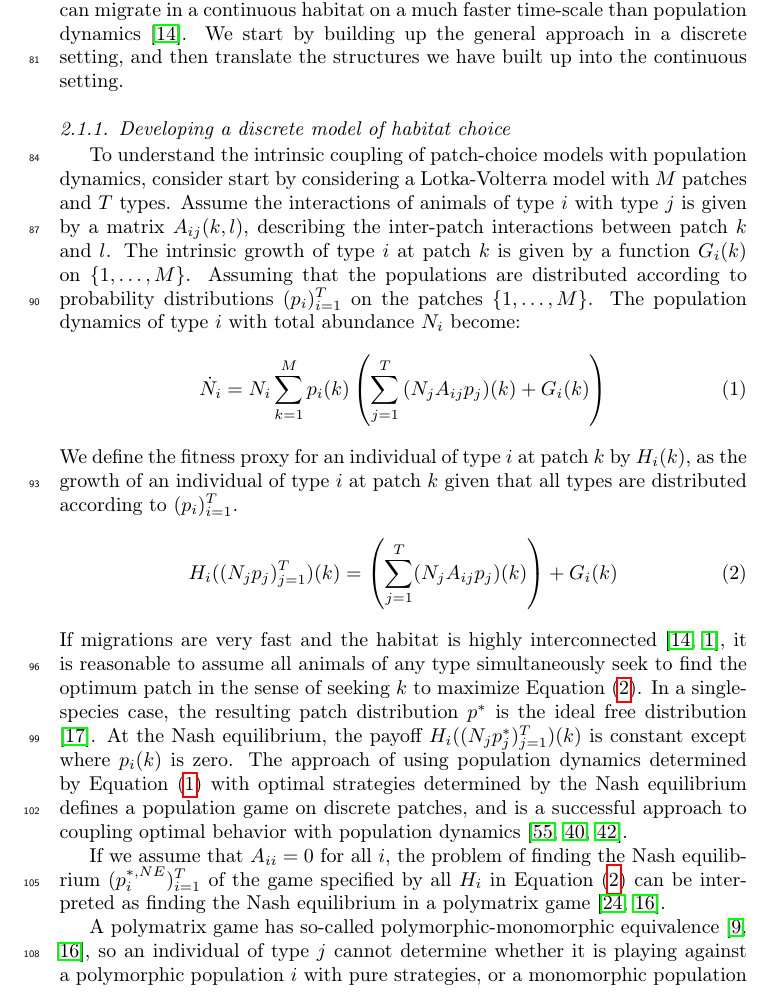
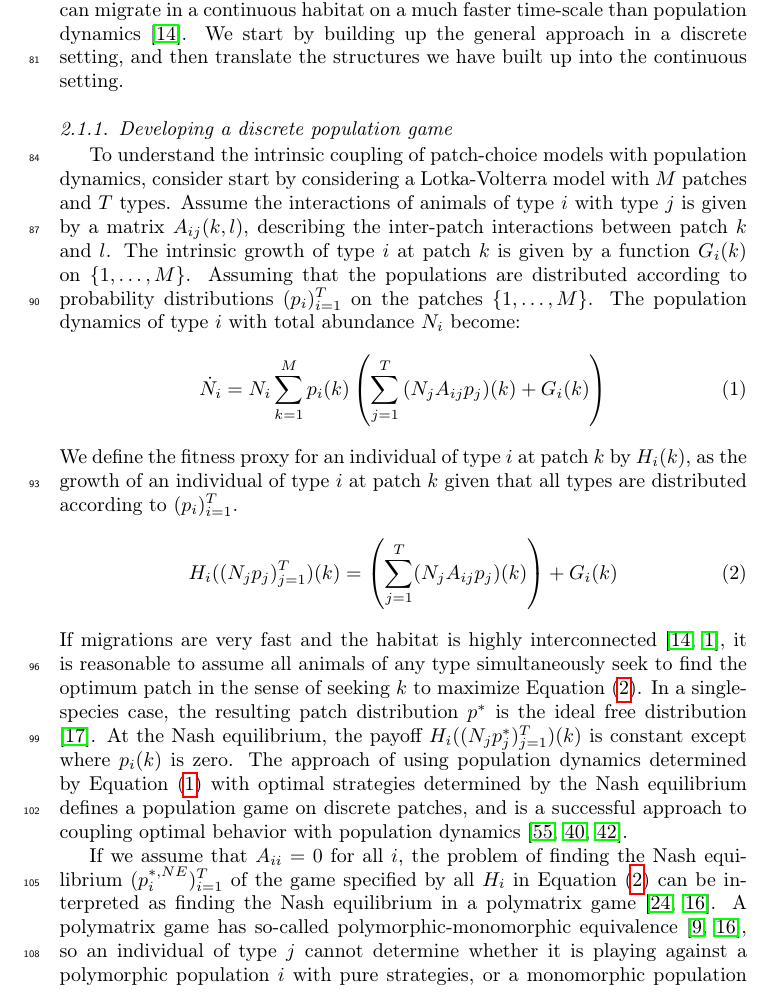
Before and after one commit to jemff/food_web, a LaTeX paper (results/main.tex, which reads results/general_model.tex): part of page 5 of 25, cut so that both start at the same text. Compiled offline with pdfLaTeX.

Commit message:
Changed headline

```diff
--- a/results/general_model.tex
+++ b/results/general_model.tex
@@ -5,7 +5,7 @@
 
 Our general model is that of a population-game \citep{kvrivan2009evolutionary} where the populations can migrate in a continuous habitat on a much faster time-scale than population dynamics \citep{cressman2006migration}. We start by building up the general approach in a discrete setting, and then translate the structures we have built up into the continuous setting.
 
-\subsubsection{Developing a discrete model of habitat choice}
+\subsubsection{Developing a discrete population game}
 To understand the intrinsic coupling of patch-choice models with population dynamics, consider start by considering a Lotka-Volterra model with $M$ patches and $T$ types. Assume the interactions of animals of type $i$ with type $j$ is given by a matrix $A_{ij}(k,l)$, describing the inter-patch interactions between patch $k$ and $l$. The intrinsic growth of type $i$ at patch $k$ is given by a function $G_{i}(k)$ on $\{1,\dots,M\}$. Assuming that the populations are distributed according to probability distributions $(p_i)_{i=1}^T$ on the patches $\{1,\ldots,M\}$. The population dynamics of type $i$ with total abundance $N_i$ become:
   \begin{equation}
   \dot{N}_i = N_i \sum_{k=1}^M p_i(k) \pa{\sum_{j=1}^T {(N_j A_{ij} p_j)}(k) + G_i(k)}
@@ -20,14 +20,13 @@ If migrations are very fast and the habitat is highly interconnected \citep{cres
 
 
 %In the polymorphic game \Cref{eq:utility_pm} \todo{Jeg forstår ikke denne henvisning} if an individual of type $i$ at patch $k$ interacts with other individuals of type $i$ each individual gets equal payoff, corresponding to the monomorphic population getting half \todo{Dette er uklart, og jeg er ikke sikker på at jeg er enig i fortolkningen.} the payoff \citep{kvrivan2008ideal, eaves1973polymatrix}.
+%The interpretation comes from noting that $H_i$ is affine in $p_j$ and independent of $p_i$, so the sum of the payoff at all patches can be written as
+%\begin{equation}%
+ %\ip{p_i}{H_i((N_j p_j)_{j=1}^T)} = \ip{p_i}{\pa{\sum_{j=1}^T (N_j A_{ij}p_j)(k)} + G_i(k)}%
+%\end{equation}
 
 
-If we assume that $A_{ii}=0$ for all $i$, the problem of finding the Nash equilibrium $(p_i^{*,NE})_{i=1}^T$ of the game specified by all $H_i$ in \Cref{eq:utility_pm} can be interpreted as finding the Nash equilibrium in a polymatrix game \citep{howson1972equilibria, eaves1973polymatrix}. %The interpretation comes from noting that $H_i$ is affine in $p_j$ and independent of $p_i$, so the sum of the payoff at all patches can be written as
-%\begin{equation}%
-  %\ip{p_i}{H_i((N_j p_j)_{j=1}^T)} = \ip{p_i}{\pa{\sum_{j=1}^T (N_j A_{ij}p_j)(k)} + G_i(k)}%
-%\end{equation}
-
-A polymatrix game has so-called polymorphic-monomorphic equivalence \citep{broom2013game, eaves1973polymatrix}, so an individual of type $j$ cannot determine whether it is playing against a polymorphic population $i$ with pure strategies, or a monomorphic population with a mixed strategy. The monomorphic interpretation is that we assume that all individuals of type $i$ choose their positions randomly according to the distribution $p_i$, instead of having players pick fixed position $p_i(k)$. Finding the Nash equilibrium $(p_i)^{*,NE}$ of \Cref{eq:utility_pm} is then equivalent to finding the Nash equilibrium of the game:
+If we assume that $A_{ii}=0$ for all $i$, the problem of finding the Nash equilibrium $(p_i^{*,NE})_{i=1}^T$ of the game specified by all $H_i$ in \Cref{eq:utility_pm} can be interpreted as finding the Nash equilibrium in a polymatrix game \citep{howson1972equilibria, eaves1973polymatrix}. A polymatrix game has so-called polymorphic-monomorphic equivalence \citep{broom2013game, eaves1973polymatrix}, so an individual of type $j$ cannot determine whether it is playing against a polymorphic population $i$ with pure strategies, or a monomorphic population with a mixed strategy. The monomorphic interpretation is that we assume that all individuals of type $i$ choose their positions randomly according to the distribution $p_i$, instead of having players pick fixed position $p_i(k)$. Finding the Nash equilibrium $(p_i)^{*,NE}$ of \Cref{eq:utility_pm} is then equivalent to finding the Nash equilibrium of the game:
 \begin{equation}
   \label{eq:poly_fitness}
   F_i(p_i, (N_j p_j)_{j=1}^T) = \ip{p_i}{\sum_{j=1}^T E_{ij} p_j}
```
